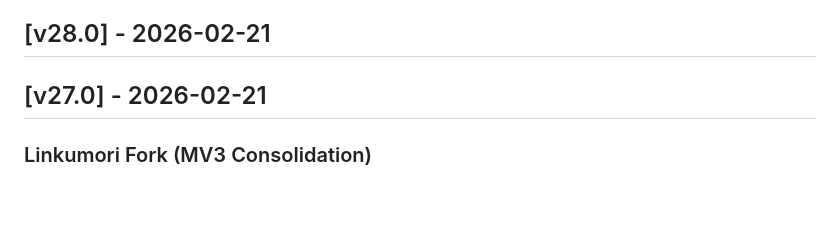
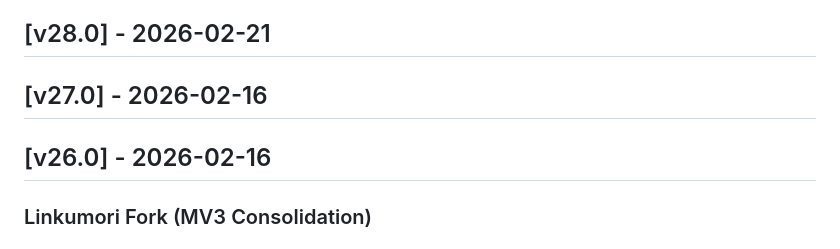
Before and after one commit to Linkumori/Linkumori-Addon-MV3-Firefox, a Markdown page: CHANGELOG.md, the part around the change. Drawn GitHub-style; blank space fills up the shorter version.

Commit message:
push origin main updated changelog

```diff
--- a/CHANGELOG.md
+++ b/CHANGELOG.md
@@ -10,8 +10,8 @@ and this project adheres to [Semantic Versioning](https://semver.org/spec/v2.0.0
 - Dedicated documentation page like [docs.drasyl.org](https://docs.drasyl.org)
 
 ## [v28.0] - 2026-02-21
-## [v27.0] - 2026-02-21
-
+## [v27.0] - 2026-02-16
+## [v26.0] - 2026-02-16
 ### Linkumori Fork (MV3 Consolidation)
 
 ### Added
```
